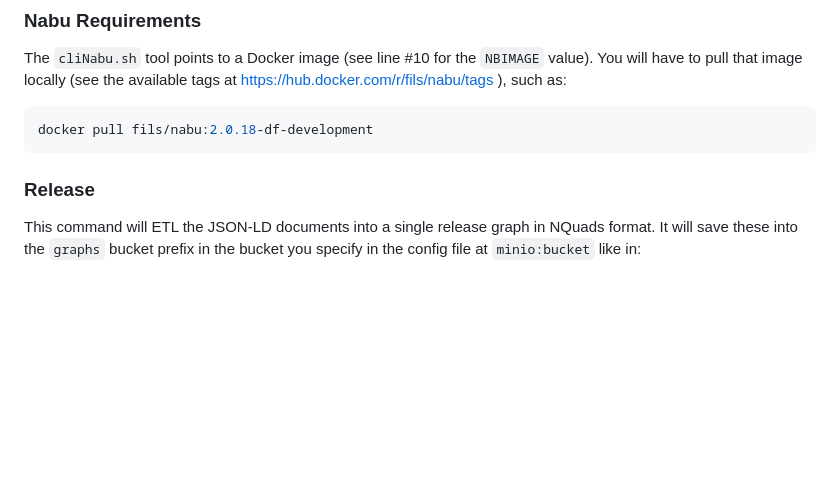
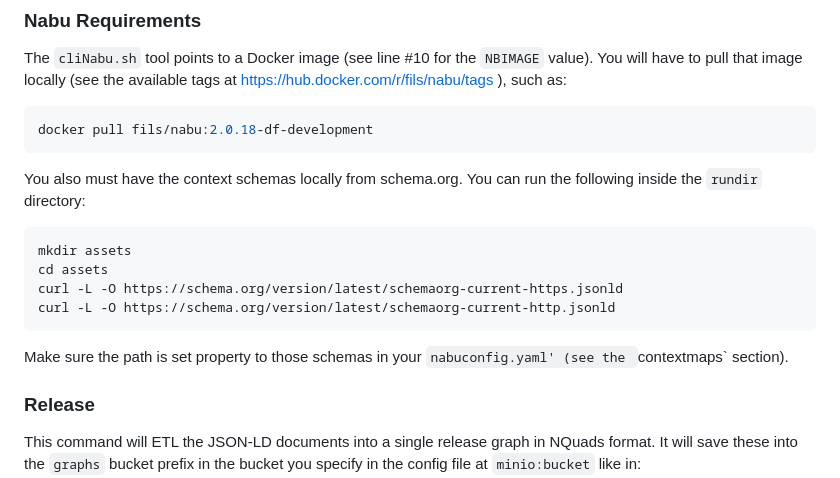
Before and after one commit to gleanerio/archetype, a Markdown page: docs/quickstart.md, the part around the change. Drawn GitHub-style; blank space fills up the shorter version.

Commit message:
add contextmaps steps for Nabu

````diff
--- a/docs/quickstart.md
+++ b/docs/quickstart.md
@@ -88,6 +88,18 @@ such as:
 ```bash
 docker pull fils/nabu:2.0.18-df-development
 ```
+
+You also must have the context schemas locally from schema.org.  You can run
+the following inside the `rundir` directory:
+```bash
+mkdir assets
+cd assets
+curl -L -O https://schema.org/version/latest/schemaorg-current-https.jsonld
+curl -L -O https://schema.org/version/latest/schemaorg-current-http.jsonld
+```
+
+Make sure the path is set property to those schemas in your `nabuconfig.yaml'
+(see the `contextmaps` section).
 
 ### Release
 
````
